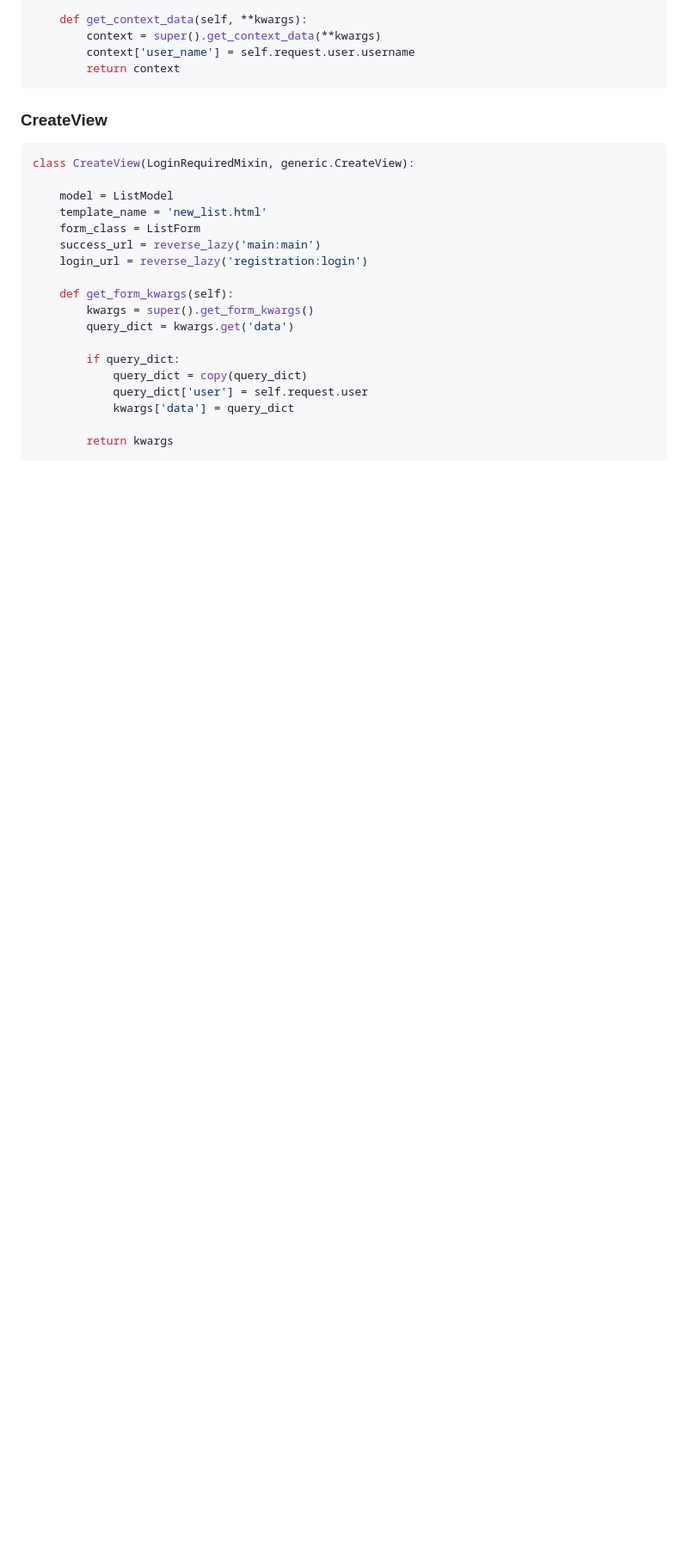
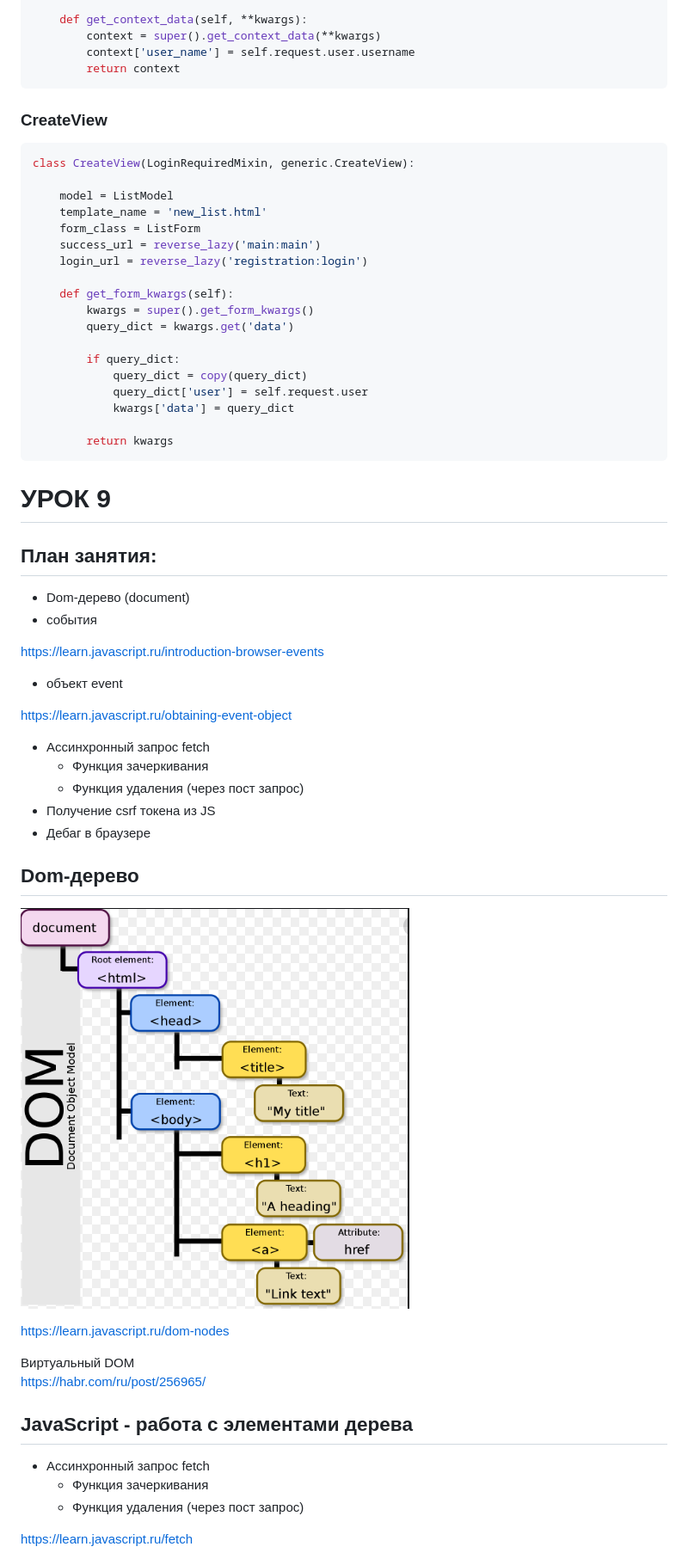
Before and after one commit to VladimirGorev/todo-1, a Markdown page: README.md, the part around the change printed below. Shown: that part at 86% size. Drawn GitHub-style; pictures changed too: img/dom.png (added); blank space fills up the shorter version.

````diff
--- a/README.md
+++ b/README.md
@@ -919,3 +919,36 @@ class CreateView(LoginRequiredMixin, generic.CreateView):
         return kwargs
 ```
 
+
+# УРОК 9
+
+## План занятия:
+- Dom-дерево (document)
+- события
+
+https://learn.javascript.ru/introduction-browser-events
+- объект event
+
+https://learn.javascript.ru/obtaining-event-object
+
+- Ассинхронный запрос fetch
+    - Функция зачеркивания
+    - Функция удаления  (через пост запрос)
+- Получение csrf токена из JS
+- Дебаг в браузере
+
+## Dom-дерево
+![dom](img/dom.png)
+
+https://learn.javascript.ru/dom-nodes
+
+Виртуальный DOM
+https://habr.com/ru/post/256965/
+
+## JavaScript - работа c элементами дерева
+- Ассинхронный запрос fetch
+    - Функция зачеркивания
+    - Функция удаления  (через пост запрос)
+
+https://learn.javascript.ru/fetch
+
````
Also changed, not shown: other parts of README.md (+105 -0 lines), 7 other files.
